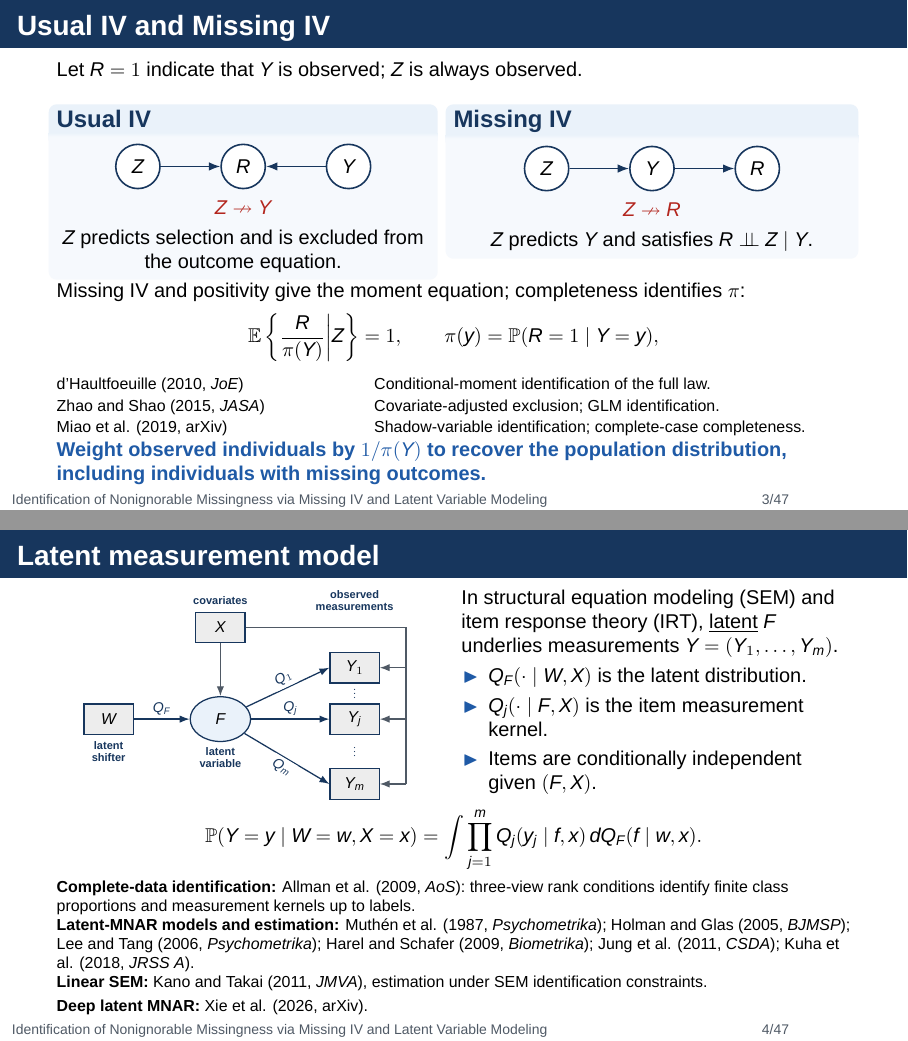
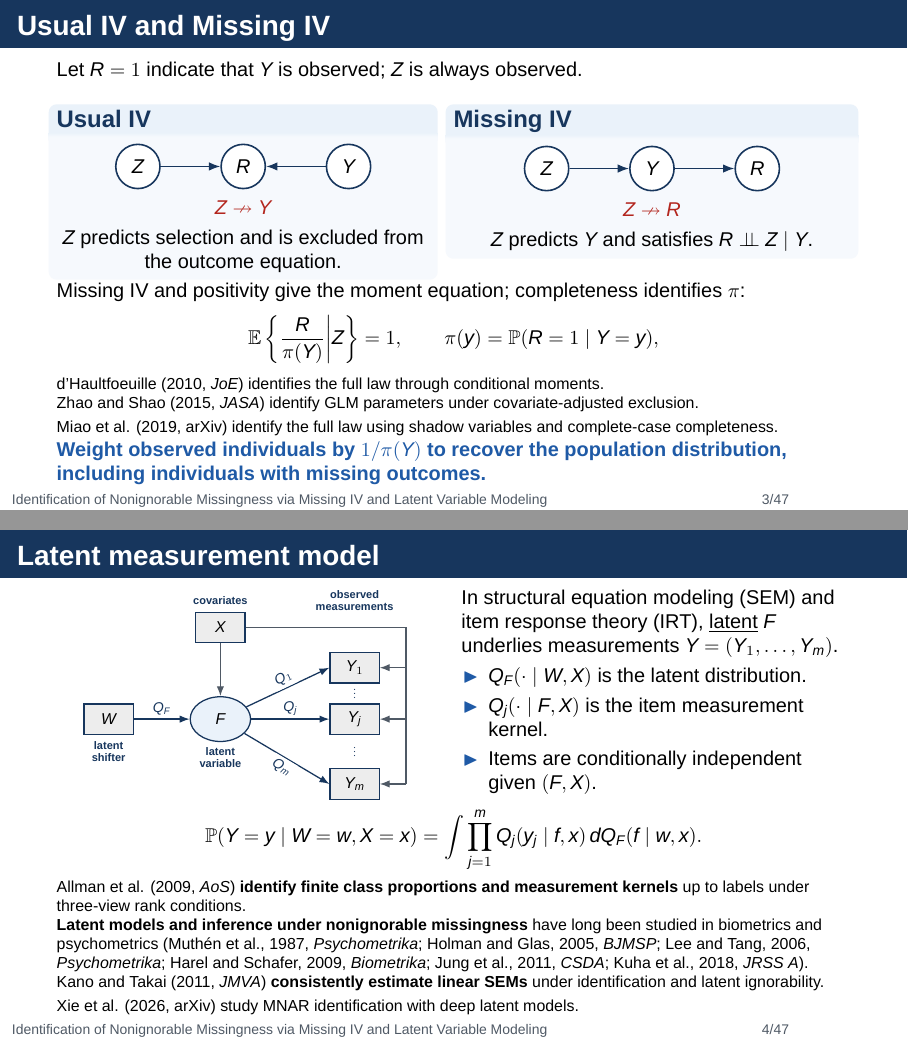
Before and after one commit to MHsamurai/missing-IV, LaTeX slides (manuscript/vector_missing_iv_identification_beamer.tex): pages 3 and 4 of 47, joined at a grey line. Compiled offline with XeLaTeX; a missing font is replaced by an installed copy or a similar font.

Commit message:
Describe cited studies by their contributions in introductory slides

```diff
--- a/manuscript/vector_missing_iv_identification_beamer.tex
+++ b/manuscript/vector_missing_iv_identification_beamer.tex
@@ -151,11 +151,10 @@ Missing IV and positivity give the moment equation; completeness identifies $\pi
 \qquad \pi(y)=\Prb(R=1\mid Y=y),
 \]
 {\footnotesize
-\begin{tabular}{@{}p{.38\linewidth}p{.59\linewidth}@{}}
-d'Haultfoeuille (2010, \emph{JoE}) & Conditional-moment identification of the full law.\\
-Zhao and Shao (2015, \emph{JASA}) & Covariate-adjusted exclusion; GLM identification.\\
-Miao et al. (2019, arXiv) & Shadow-variable identification; complete-case completeness.
-\end{tabular}}
+d'Haultfoeuille (2010, \emph{JoE}) identifies the full law through conditional moments.\par
+Zhao and Shao (2015, \emph{JASA}) identify GLM parameters under covariate-adjusted exclusion.\par
+Miao et al. (2019, arXiv) identify the full law using shadow variables and complete-case completeness.
+}
 \par
 \bluekey{Weight observed individuals by $1/\pi(Y)$ to recover the population distribution, including individuals with missing outcomes.}
 \end{frame}
@@ -181,10 +180,10 @@ In structural equation modeling (SEM) and item response theory (IRT), \term{late
 =\int\prod_{j=1}^m Q_j(y_j\mid f,x)\,dQ_F(f\mid w,x).
 \]
 {\footnotesize
-\textbf{Complete-data identification:} Allman et al. (2009, \emph{AoS}): three-view rank conditions identify finite class proportions and measurement kernels up to labels.\par
-\textbf{Latent-MNAR models and estimation:} Muth\'en et al. (1987, \emph{Psychometrika}); Holman and Glas (2005, \emph{BJMSP}); Lee and Tang (2006, \emph{Psychometrika}); Harel and Schafer (2009, \emph{Biometrika}); Jung et al. (2011, \emph{CSDA}); Kuha et al. (2018, \emph{JRSS A}).\par
-\textbf{Linear SEM:} Kano and Takai (2011, \emph{JMVA}), estimation under SEM identification constraints.\par
-\textbf{Deep latent MNAR:} Xie et al. (2026, arXiv).
+Allman et al. (2009, \emph{AoS}) \textbf{identify finite class proportions and measurement kernels} up to labels under three-view rank conditions.\par
+\textbf{Latent models and inference under nonignorable missingness} have long been studied in biometrics and psychometrics (Muth\'en et al., 1987, \emph{Psychometrika}; Holman and Glas, 2005, \emph{BJMSP}; Lee and Tang, 2006, \emph{Psychometrika}; Harel and Schafer, 2009, \emph{Biometrika}; Jung et al., 2011, \emph{CSDA}; Kuha et al., 2018, \emph{JRSS A}).\par
+Kano and Takai (2011, \emph{JMVA}) \textbf{consistently estimate linear SEMs} under identification and latent ignorability.\par
+Xie et al. (2026, arXiv) study MNAR identification with deep latent models.
 }
 \end{frame}
 
@@ -204,0 +196 @@ Ni and Shao (2023, \emph{AISM}) & Nonresponse instrument and parametric propensi
+Li et al. (2023, \emph{Biometrics}) \textbf{identify the full law} under self-censoring and completeness.\par
```
Also changed, not shown: manuscript/vector_missing_iv_identification_beamer.tex (16 more changed lines).
